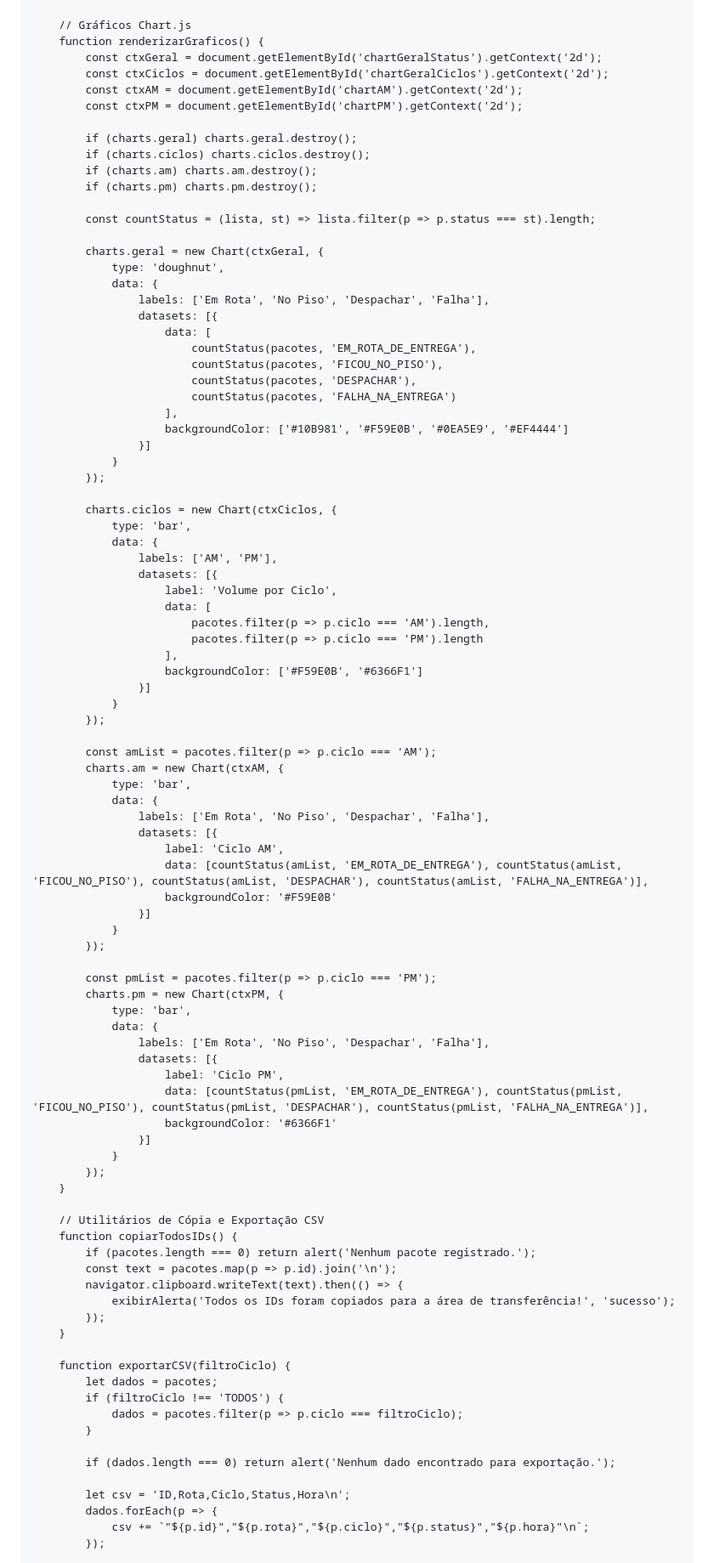
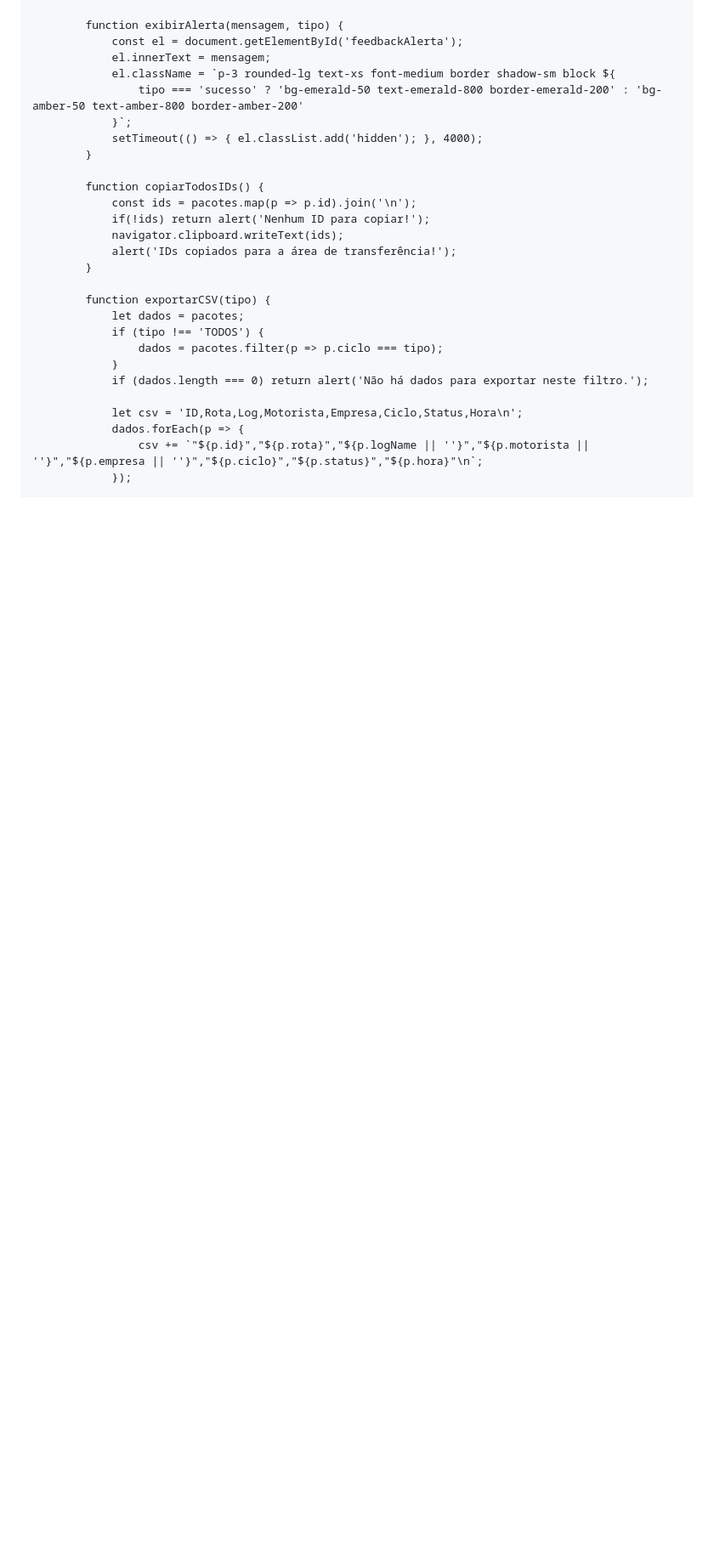
Before and after one commit to mrxnxtxhxn-creator/mais-, a Markdown page: README.md, the part around one of its changes. Shown at 85% size. Rendered like a GitHub page; blank space fills up the shorter version.

```diff
--- a/README.md
+++ b/README.md
@@ -710,97 +758,31 @@
         }
 
-        // Gráficos Chart.js
-        function renderizarGraficos() {
-            const ctxGeral = document.getElementById('chartGeralStatus').getContext('2d');
-            const ctxCiclos = document.getElementById('chartGeralCiclos').getContext('2d');
-            const ctxAM = document.getElementById('chartAM').getContext('2d');
-            const ctxPM = document.getElementById('chartPM').getContext('2d');
-
-            if (charts.geral) charts.geral.destroy();
-            if (charts.ciclos) charts.ciclos.destroy();
-            if (charts.am) charts.am.destroy();
-            if (charts.pm) charts.pm.destroy();
-
-            const countStatus = (lista, st) => lista.filter(p => p.status === st).length;
-
-            charts.geral = new Chart(ctxGeral, {
-                type: 'doughnut',
-                data: {
-                    labels: ['Em Rota', 'No Piso', 'Despachar', 'Falha'],
-                    datasets: [{
-                        data: [
-                            countStatus(pacotes, 'EM_ROTA_DE_ENTREGA'),
-                            countStatus(pacotes, 'FICOU_NO_PISO'),
-                            countStatus(pacotes, 'DESPACHAR'),
-                            countStatus(pacotes, 'FALHA_NA_ENTREGA')
-                        ],
-                        backgroundColor: ['#10B981', '#F59E0B', '#0EA5E9', '#EF4444']
-                    }]
-                }
-            });
-
-            charts.ciclos = new Chart(ctxCiclos, {
-                type: 'bar',
-                data: {
-                    labels: ['AM', 'PM'],
-                    datasets: [{
-                        label: 'Volume por Ciclo',
-                        data: [
-                            pacotes.filter(p => p.ciclo === 'AM').length,
-                            pacotes.filter(p => p.ciclo === 'PM').length
-                        ],
-                        backgroundColor: ['#F59E0B', '#6366F1']
-                    }]
-                }
-            });
-
-            const amList = pacotes.filter(p => p.ciclo === 'AM');
-            charts.am = new Chart(ctxAM, {
-                type: 'bar',
-                data: {
-                    labels: ['Em Rota', 'No Piso', 'Despachar', 'Falha'],
-                    datasets: [{
-                        label: 'Ciclo AM',
-                        data: [countStatus(amList, 'EM_ROTA_DE_ENTREGA'), countStatus(amList, 'FICOU_NO_PISO'), countStatus(amList, 'DESPACHAR'), countStatus(amList, 'FALHA_NA_ENTREGA')],
-                        backgroundColor: '#F59E0B'
-                    }]
-                }
-            });
-
-            const pmList = pacotes.filter(p => p.ciclo === 'PM');
-            charts.pm = new Chart(ctxPM, {
-                type: 'bar',
-                data: {
-                    labels: ['Em Rota', 'No Piso', 'Despachar', 'Falha'],
-                    datasets: [{
-                        label: 'Ciclo PM',
-                        data: [countStatus(pmList, 'EM_ROTA_DE_ENTREGA'), countStatus(pmList, 'FICOU_NO_PISO'), countStatus(pmList, 'DESPACHAR'), countStatus(pmList, 'FALHA_NA_ENTREGA')],
-                        backgroundColor: '#6366F1'
-                    }]
-                }
-            });
+        function exibirAlerta(mensagem, tipo) {
+            const el = document.getElementById('feedbackAlerta');
+            el.innerText = mensagem;
+            el.className = `p-3 rounded-lg text-xs font-medium border shadow-sm block ${
+                tipo === 'sucesso' ? 'bg-emerald-50 text-emerald-800 border-emerald-200' : 'bg-amber-50 text-amber-800 border-amber-200'
+            }`;
+            setTimeout(() => { el.classList.add('hidden'); }, 4000);
         }
 
-        // Utilitários de Cópia e Exportação CSV
         function copiarTodosIDs() {
-            if (pacotes.length === 0) return alert('Nenhum pacote registrado.');
-            const text = pacotes.map(p => p.id).join('\n');
-            navigator.clipboard.writeText(text).then(() => {
-                exibirAlerta('Todos os IDs foram copiados para a área de transferência!', 'sucesso');
-            });
+            const ids = pacotes.map(p => p.id).join('\n');
+            if(!ids) return alert('Nenhum ID para copiar!');
+            navigator.clipboard.writeText(ids);
+            alert('IDs copiados para a área de transferência!');
         }
 
-        function exportarCSV(filtroCiclo) {
+        function exportarCSV(tipo) {
             let dados = pacotes;
-            if (filtroCiclo !== 'TODOS') {
-                dados = pacotes.filter(p => p.ciclo === filtroCiclo);
+            if (tipo !== 'TODOS') {
+                dados = pacotes.filter(p => p.ciclo === tipo);
             }
+            if (dados.length === 0) return alert('Não há dados para exportar neste filtro.');
 
-            if (dados.length === 0) return alert('Nenhum dado encontrado para exportação.');
-
-            let csv = 'ID,Rota,Ciclo,Status,Hora\n';
+            let csv = 'ID,Rota,Log,Motorista,Empresa,Ciclo,Status,Hora\n';
             dados.forEach(p => {
-                csv += `"${p.id}","${p.rota}","${p.ciclo}","${p.status}","${p.hora}"\n`;
+                csv += `"${p.id}","${p.rota}","${p.logName || ''}","${p.motorista || ''}","${p.empresa || ''}","${p.ciclo}","${p.status}","${p.hora}"\n`;
             });
 
             const blob = new Blob([csv], { type: 'text/csv;charset=utf-8;' });
```
Also changed, not shown: other parts of README.md (+209 -176 lines).
